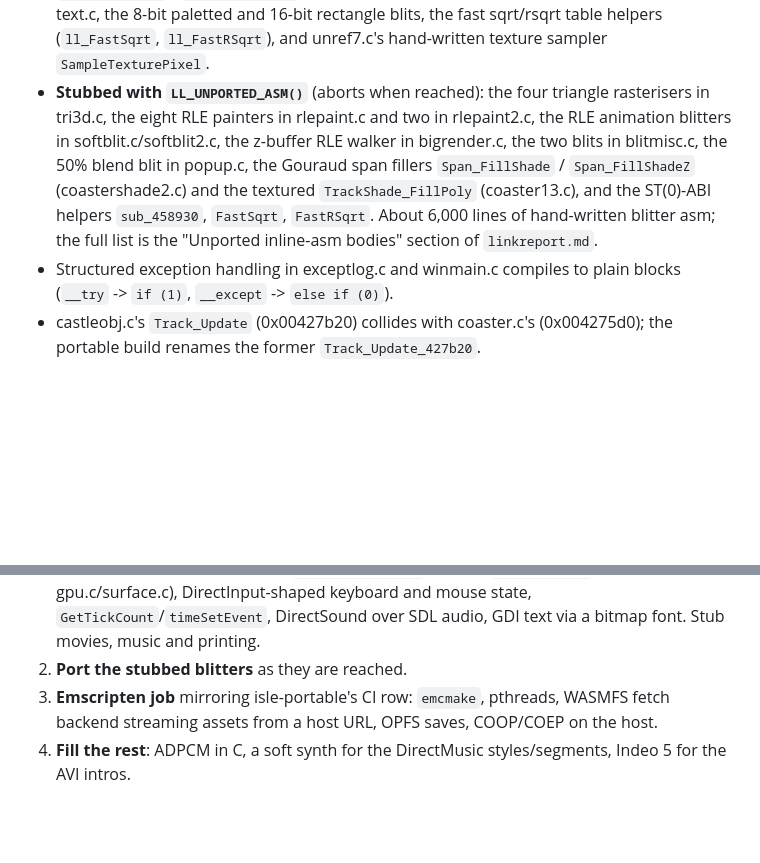
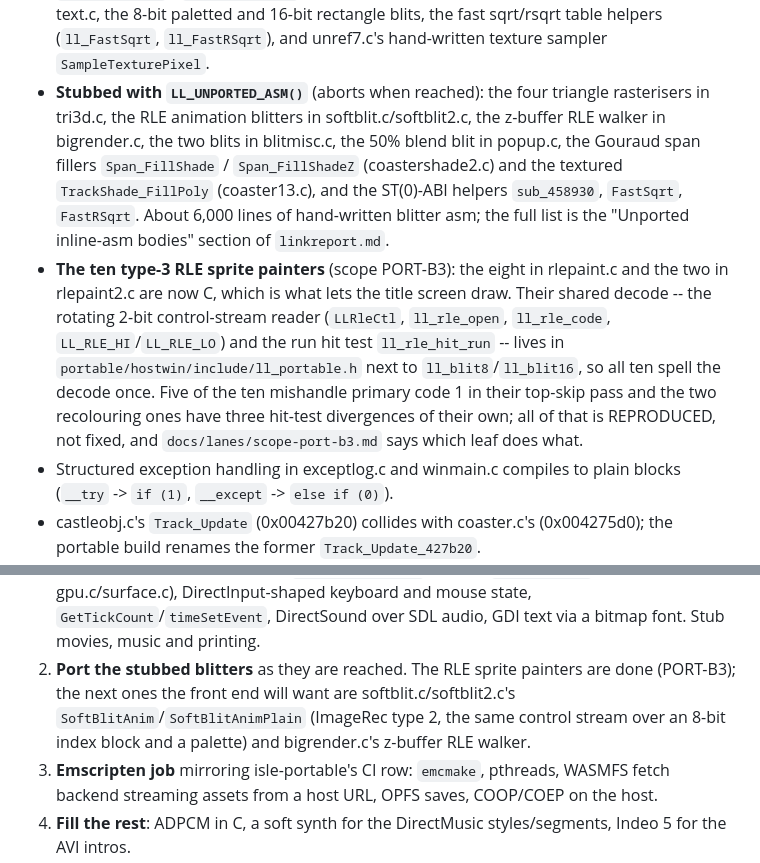
Before and after one commit to adamXbot/brickpark-browser, a Markdown page: README.md, 2 parts joined by grey strips. Rendered like a GitHub page; blank space fills up the shorter version.

Commit message:
PORT-B3: portable/README.md -- the painters moved from stubbed to ported
Co-Authored-By: Claude Fable 5.1 <noreply@anthropic.com>

```diff
--- a/README.md
+++ b/README.md
@@ -90,14 +90,24 @@ to a non-x86 compiler, so each site has a C fallback:
   `ll_FastRSqrt`), and unref7.c's hand-written texture sampler
   `SampleTexturePixel`.
 - **Stubbed with `LL_UNPORTED_ASM()`** (aborts when reached): the four
-  triangle rasterisers in tri3d.c, the eight RLE painters in rlepaint.c and
-  two in rlepaint2.c, the RLE animation blitters in softblit.c/softblit2.c,
+  triangle rasterisers in tri3d.c, the RLE animation blitters in
+  softblit.c/softblit2.c,
   the z-buffer RLE walker in bigrender.c, the two blits in blitmisc.c, the
   50% blend blit in popup.c, the Gouraud span fillers `Span_FillShade` /
   `Span_FillShadeZ` (coastershade2.c) and the textured `TrackShade_FillPoly`
   (coaster13.c), and the ST(0)-ABI helpers `sub_458930`, `FastSqrt`,
   `FastRSqrt`. About 6,000 lines of hand-written blitter asm; the full list
   is the "Unported inline-asm bodies" section of `linkreport.md`.
+- **The ten type-3 RLE sprite painters** (scope PORT-B3): the eight in
+  rlepaint.c and the two in rlepaint2.c are now C, which is what lets the
+  title screen draw. Their shared decode -- the rotating 2-bit control-stream
+  reader (`LLRleCtl`, `ll_rle_open`, `ll_rle_code`, `LL_RLE_HI`/`LL_RLE_LO`)
+  and the run hit test `ll_rle_hit_run` -- lives in
+  `portable/hostwin/include/ll_portable.h` next to `ll_blit8`/`ll_blit16`, so
+  all ten spell the decode once. Five of the ten mishandle primary code 1 in
+  their top-skip pass and the two recolouring ones have three hit-test
+  divergences of their own; all of that is REPRODUCED, not fixed, and
+  `docs/lanes/scope-port-b3.md` says which leaf does what.
 - Structured exception handling in exceptlog.c and winmain.c compiles to
   plain blocks (`__try` -> `if (1)`, `__except` -> `else if (0)`).
 - castleobj.c's `Track_Update` (0x00427b20) collides with coaster.c's
@@ -496,7 +506,11 @@ Tests: native ctest 2/2 -> **3/3**, wasm32 ctest 4/5 -> **7/8** (`loadpos` is th
    `IDirectDraw*` vtables in gpu.c/surface.c), DirectInput-shaped keyboard
    and mouse state, `GetTickCount`/`timeSetEvent`, DirectSound over SDL
    audio, GDI text via a bitmap font. Stub movies, music and printing.
-2. **Port the stubbed blitters** as they are reached.
+2. **Port the stubbed blitters** as they are reached. The RLE sprite
+   painters are done (PORT-B3); the next ones the front end will want are
+   softblit.c/softblit2.c's `SoftBlitAnim`/`SoftBlitAnimPlain` (ImageRec
+   type 2, the same control stream over an 8-bit index block and a palette)
+   and bigrender.c's z-buffer RLE walker.
 3. **Emscripten job** mirroring isle-portable's CI row: `emcmake`,
    pthreads, WASMFS fetch backend streaming assets from a host URL, OPFS
    saves, COOP/COEP on the host.
```
